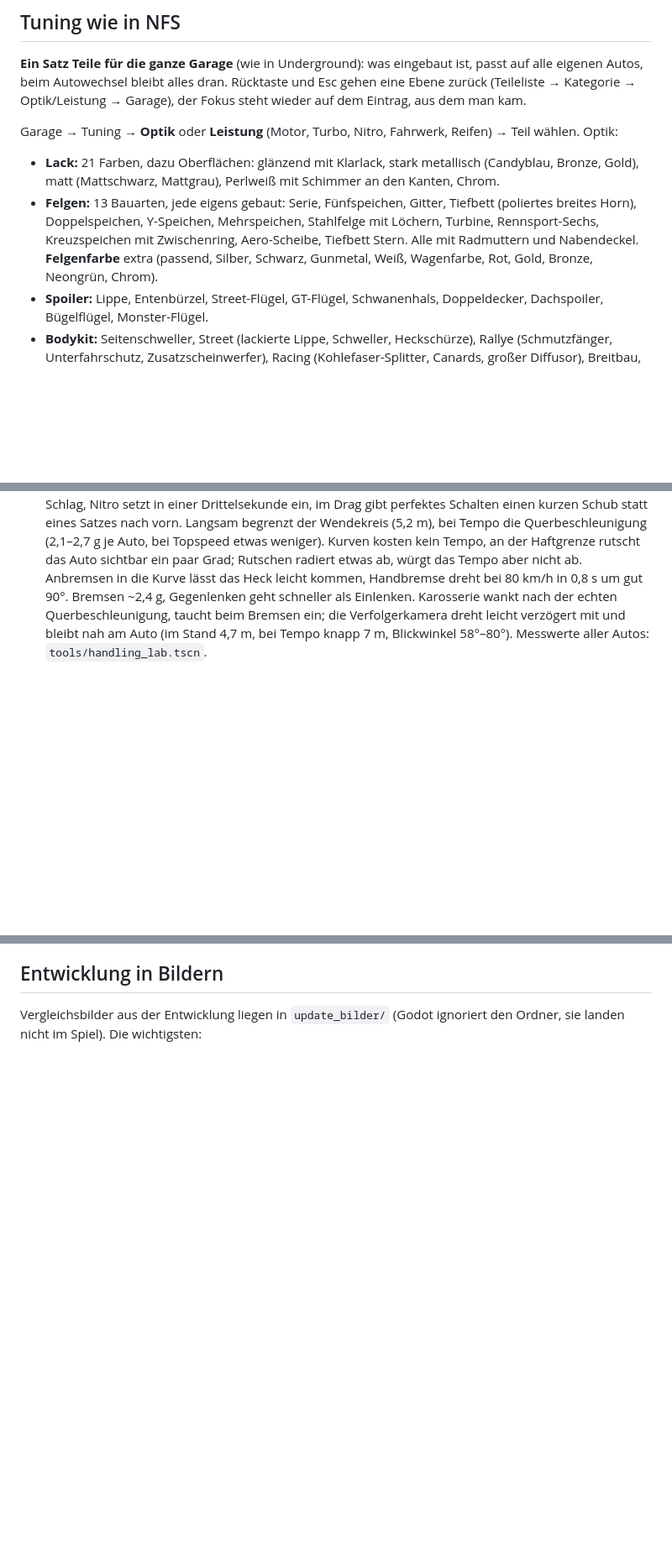
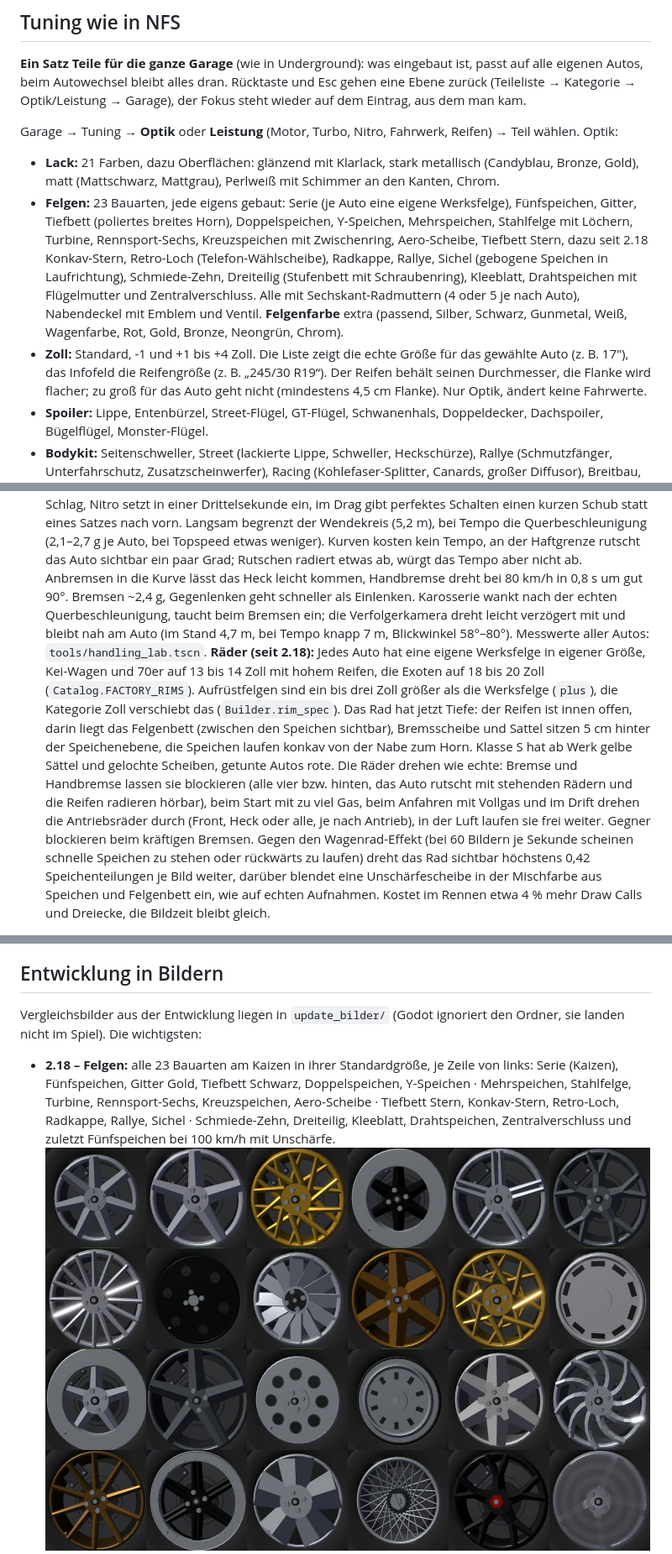
Before and after one commit to DesignStraub/underground-sprint, a Markdown page: README.md, 3 parts joined by grey strips. Shown at 84% size. Rendered like a GitHub page; pictures changed too: update_bilder/felgen_2_18.jpg (added); blank space fills up the shorter version.

Commit message:
Felgen mit Tiefe, 23 Bauarten, Werksfelge je Auto, Zoll-Einstellung, blockierende und durchdrehende Räder
- Rad neu aufgebaut: Reifen innen offen mit Felgenbett, Bremse 5 cm hinter den Speichen, konkave Speichen,
  Sechskant-Radmuttern (4 oder 5), Nabendeckel mit Emblem, Ventil; Klasse S mit gelben Sätteln und gelochten Scheiben
- Zehn neue Bauarten (Konkav-Stern, Retro-Loch, Radkappe, Rallye, Sichel, Schmiede-Zehn, Dreiteilig, Kleeblatt,
  Drahtspeichen, Zentralverschluss) und je Auto eine eigene Werksfelge in eigener Größe (13 bis 20 Zoll)
- Neue Tuning-Kategorie Zoll (-1 bis +4), Garage zeigt echte Zoll und Reifengröße
- Räder blockieren beim Bremsen (Handbremse hinten), drehen beim Start und im Drift an der Antriebsachse durch,
  laufen in der Luft weiter; Gegner blockieren beim kräftigen Bremsen
- Gegen den Wagenrad-Effekt: begrenzte sichtbare Drehung plus Unschärfescheibe bei Tempo

Co-Authored-By: Claude Opus 5.5 <noreply@anthropic.com>

```diff
--- a/README.md
+++ b/README.md
@@ -323,10 +323,16 @@ Garage), der Fokus steht wieder auf dem Eintrag, aus dem man kam.
 Garage → Tuning → **Optik** oder **Leistung** (Motor, Turbo, Nitro, Fahrwerk, Reifen) → Teil wählen. Optik:
 - **Lack:** 21 Farben, dazu Oberflächen: glänzend mit Klarlack, stark metallisch (Candyblau, Bronze, Gold), matt
   (Mattschwarz, Mattgrau), Perlweiß mit Schimmer an den Kanten, Chrom.
-- **Felgen:** 13 Bauarten, jede eigens gebaut: Serie, Fünfspeichen, Gitter, Tiefbett (poliertes breites Horn),
-  Doppelspeichen, Y-Speichen, Mehrspeichen, Stahlfelge mit Löchern, Turbine, Rennsport-Sechs, Kreuzspeichen mit
-  Zwischenring, Aero-Scheibe, Tiefbett Stern. Alle mit Radmuttern und Nabendeckel. **Felgenfarbe** extra (passend,
-  Silber, Schwarz, Gunmetal, Weiß, Wagenfarbe, Rot, Gold, Bronze, Neongrün, Chrom).
+- **Felgen:** 23 Bauarten, jede eigens gebaut: Serie (je Auto eine eigene Werksfelge), Fünfspeichen, Gitter,
+  Tiefbett (poliertes breites Horn), Doppelspeichen, Y-Speichen, Mehrspeichen, Stahlfelge mit Löchern, Turbine,
+  Rennsport-Sechs, Kreuzspeichen mit Zwischenring, Aero-Scheibe, Tiefbett Stern, dazu seit 2.18 Konkav-Stern,
+  Retro-Loch (Telefon-Wählscheibe), Radkappe, Rallye, Sichel (gebogene Speichen in Laufrichtung), Schmiede-Zehn,
+  Dreiteilig (Stufenbett mit Schraubenring), Kleeblatt, Drahtspeichen mit Flügelmutter und Zentralverschluss. Alle
+  mit Sechskant-Radmuttern (4 oder 5 je nach Auto), Nabendeckel mit Emblem und Ventil. **Felgenfarbe** extra
+  (passend, Silber, Schwarz, Gunmetal, Weiß, Wagenfarbe, Rot, Gold, Bronze, Neongrün, Chrom).
+- **Zoll:** Standard, -1 und +1 bis +4 Zoll. Die Liste zeigt die echte Größe für das gewählte Auto (z. B. 17"), das
+  Infofeld die Reifengröße (z. B. „245/30 R19“). Der Reifen behält seinen Durchmesser, die Flanke wird flacher; zu
+  groß für das Auto geht nicht (mindestens 4,5 cm Flanke). Nur Optik, ändert keine Fahrwerte.
 - **Spoiler:** Lippe, Entenbürzel, Street-Flügel, GT-Flügel, Schwanenhals, Doppeldecker, Dachspoiler, Bügelflügel,
   Monster-Flügel.
 - **Bodykit:** Seitenschweller, Street (lackierte Lippe, Schweller, Heckschürze), Rallye (Schmutzfänger,
@@ -437,6 +443,19 @@ dann steht „Benutzerdefiniert“ da. Werte in `GameState.GFX`.
   Handbremse dreht bei 80 km/h in 0,8 s um gut 90°. Bremsen ~2,4 g, Gegenlenken geht schneller als Einlenken.
   Karosserie wankt nach der echten Querbeschleunigung, taucht beim Bremsen ein; die Verfolgerkamera dreht leicht
   verzögert mit und bleibt nah am Auto (im Stand 4,7 m, bei Tempo knapp 7 m, Blickwinkel 58°–80°). Messwerte aller Autos: `tools/handling_lab.tscn`.
+**Räder (seit 2.18):** Jedes Auto hat eine eigene Werksfelge in eigener Größe, Kei-Wagen und 70er auf 13 bis 14 Zoll
+mit hohem Reifen, die Exoten auf 18 bis 20 Zoll (`Catalog.FACTORY_RIMS`). Aufrüstfelgen sind ein bis drei Zoll größer
+als die Werksfelge (`plus`), die Kategorie Zoll verschiebt das (`Builder.rim_spec`). Das Rad hat jetzt Tiefe: der
+Reifen ist innen offen, darin liegt das Felgenbett (zwischen den Speichen sichtbar), Bremsscheibe und Sattel sitzen
+5 cm hinter der Speichenebene, die Speichen laufen konkav von der Nabe zum Horn. Klasse S hat ab Werk gelbe Sättel und
+gelochte Scheiben, getunte Autos rote. Die Räder drehen wie echte: Bremse und Handbremse lassen sie blockieren (alle
+vier bzw. hinten, das Auto rutscht mit stehenden Rädern und die Reifen radieren hörbar), beim Start mit zu viel Gas,
+beim Anfahren mit Vollgas und im Drift drehen die Antriebsräder durch (Front, Heck oder alle, je nach Antrieb), in
+der Luft laufen sie frei weiter. Gegner blockieren beim kräftigen Bremsen. Gegen den Wagenrad-Effekt (bei 60 Bildern je
+Sekunde scheinen schnelle Speichen zu stehen oder rückwärts zu laufen) dreht das Rad sichtbar höchstens 0,42
+Speichenteilungen je Bild weiter, darüber blendet eine Unschärfescheibe in der Mischfarbe aus Speichen und Felgenbett
+ein, wie auf echten Aufnahmen. Kostet im Rennen etwa 4 % mehr Draw Calls und Dreiecke, die Bildzeit bleibt gleich.
+
 - **Autos** (23) sind aus Querschnitten gebaut (Radhäuser, Kotflügel-Buckel, Hüften, eingezogenes Glashaus), lose
   angelehnt an RX-7, 350Z, Civic EG, Silvia, Skyline, AE86, S2000/MX-5, Lancer Evo/Impreza, Supra, Integra (vier runde
   Scheinwerfer, Flügel auf der Klappe), 180SX (Klappscheinwerfer, Fließheck), MR2 und NSX (Mittelmotor: Kabine vorn,
@@ -490,6 +509,12 @@ dann steht „Benutzerdefiniert“ da. Werte in `GameState.GFX`.
 Vergleichsbilder aus der Entwicklung liegen in `update_bilder/` (Godot ignoriert den Ordner, sie landen nicht im
 Spiel). Die wichtigsten:
 
+- **2.18 – Felgen:** alle 23 Bauarten am Kaizen in ihrer Standardgröße, je Zeile von links: Serie (Kaizen),
+  Fünfspeichen, Gitter Gold, Tiefbett Schwarz, Doppelspeichen, Y-Speichen · Mehrspeichen, Stahlfelge, Turbine,
+  Rennsport-Sechs, Kreuzspeichen, Aero-Scheibe · Tiefbett Stern, Konkav-Stern, Retro-Loch, Radkappe, Rallye, Sichel ·
+  Schmiede-Zehn, Dreiteilig, Kleeblatt, Drahtspeichen, Zentralverschluss und zuletzt Fünfspeichen bei 100 km/h mit
+  Unschärfe.
+  <br><img src="update_bilder/felgen_2_18.jpg" alt="Alle Felgen" width="720">
 - **2.14 – Zuschauer:** oben die Blockfiguren bis 2.13 (bleiben als Fernansicht), unten die neuen Figuren mit
   Gesicht, Ellbogen, Händen, Kleidung und Frisuren.
   <br><img src="update_bilder/zuschauer_2_14.jpg" alt="Zuschauer vorher und nachher" width="640">
```
Also changed, not shown: release/ITCH_PAGE.md (+2 -2 lines), 9 other files.
